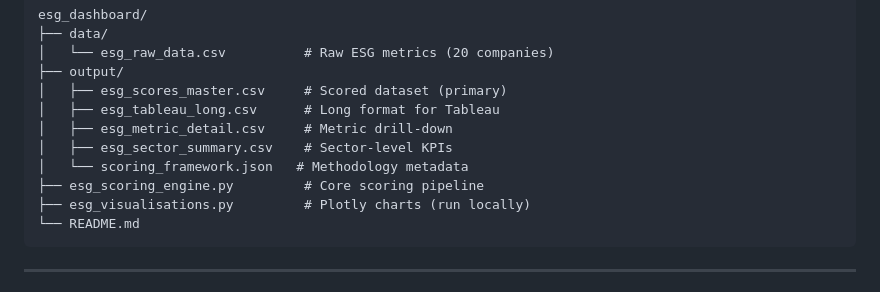
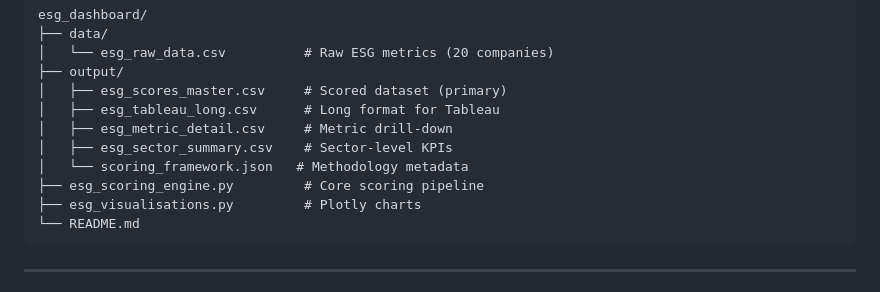
Before and after one commit to chandrimatolia/esg-dashboard, a Markdown page: README.md, the part around the change. GitHub-like rendering.

````diff
--- a/README.md
+++ b/README.md
@@ -20,7 +20,7 @@ esg_dashboard/
 │   ├── esg_sector_summary.csv    # Sector-level KPIs
 │   └── scoring_framework.json   # Methodology metadata
 ├── esg_scoring_engine.py         # Core scoring pipeline
-├── esg_visualisations.py         # Plotly charts (run locally)
+├── esg_visualisations.py         # Plotly charts
 └── README.md
 ```
 
````
